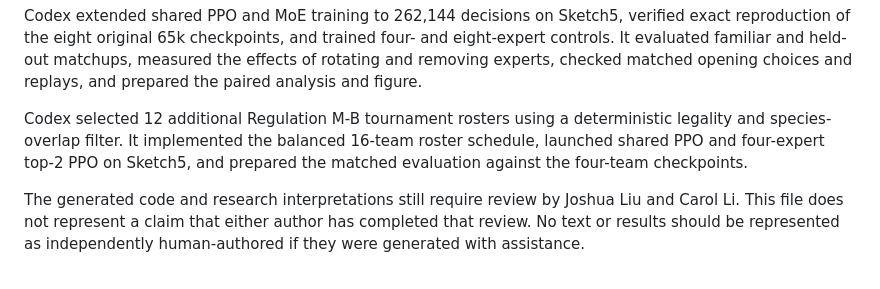
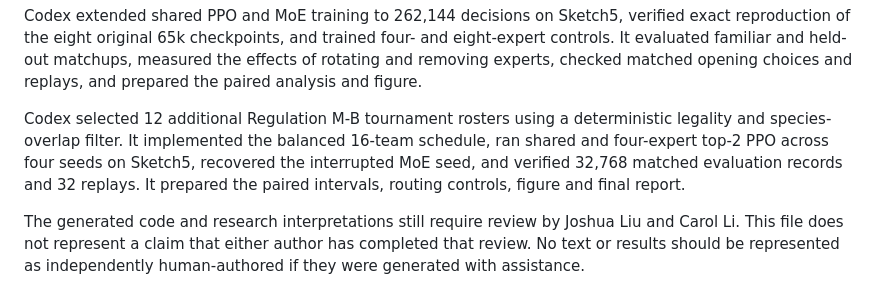
Before and after one commit to joshcliu/pokemon-battle-rl, a Markdown page: AI_USAGE.md, the part around the change. Drawn GitHub-style.

```diff
--- a/AI_USAGE.md
+++ b/AI_USAGE.md
@@ -50,7 +50,7 @@ Codex implemented shared, per-team and sparse top-2 MoE battle PPO, defined a ro
 
 Codex extended shared PPO and MoE training to 262,144 decisions on Sketch5, verified exact reproduction of the eight original 65k checkpoints, and trained four- and eight-expert controls. It evaluated familiar and held-out matchups, measured the effects of rotating and removing experts, checked matched opening choices and replays, and prepared the paired analysis and figure.
 
-Codex selected 12 additional Regulation M-B tournament rosters using a deterministic legality and species-overlap filter. It implemented the balanced 16-team roster schedule, launched shared PPO and four-expert top-2 PPO on Sketch5, and prepared the matched evaluation against the four-team checkpoints.
+Codex selected 12 additional Regulation M-B tournament rosters using a deterministic legality and species-overlap filter. It implemented the balanced 16-team schedule, ran shared and four-expert top-2 PPO across four seeds on Sketch5, recovered the interrupted MoE seed, and verified 32,768 matched evaluation records and 32 replays. It prepared the paired intervals, routing controls, figure and final report.
 
 The generated code and research interpretations still require review by Joshua Liu and Carol Li. This file does not represent a claim that either author has completed that review. No text or results should be represented as independently human-authored if they were generated with assistance.
 
```
Also changed, not shown: results/sketch5-mb-team-diversity/README.md (+59 -3 lines), results/sketch5-mb-team-diversity/heldout-effects.png (added), 10 other files.
